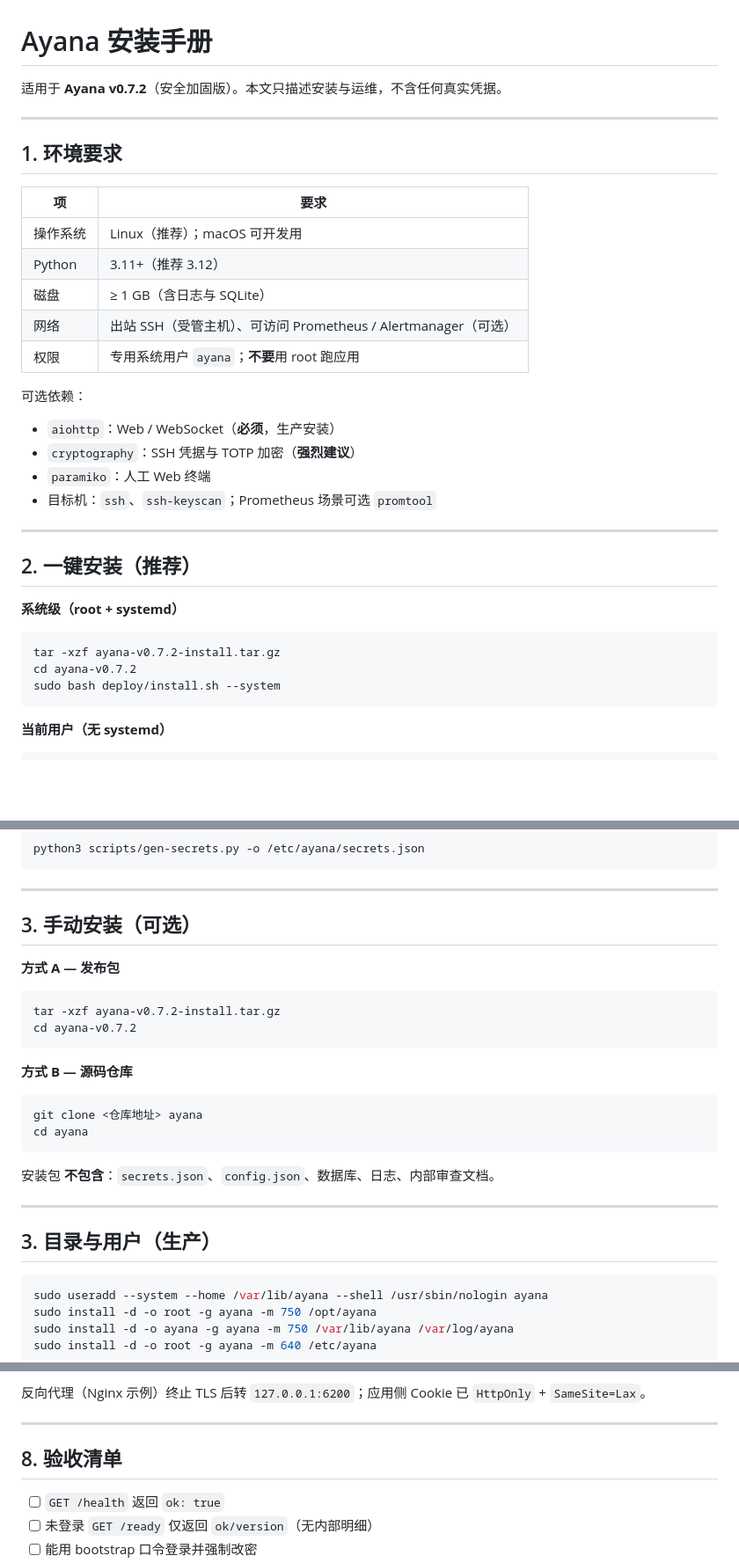
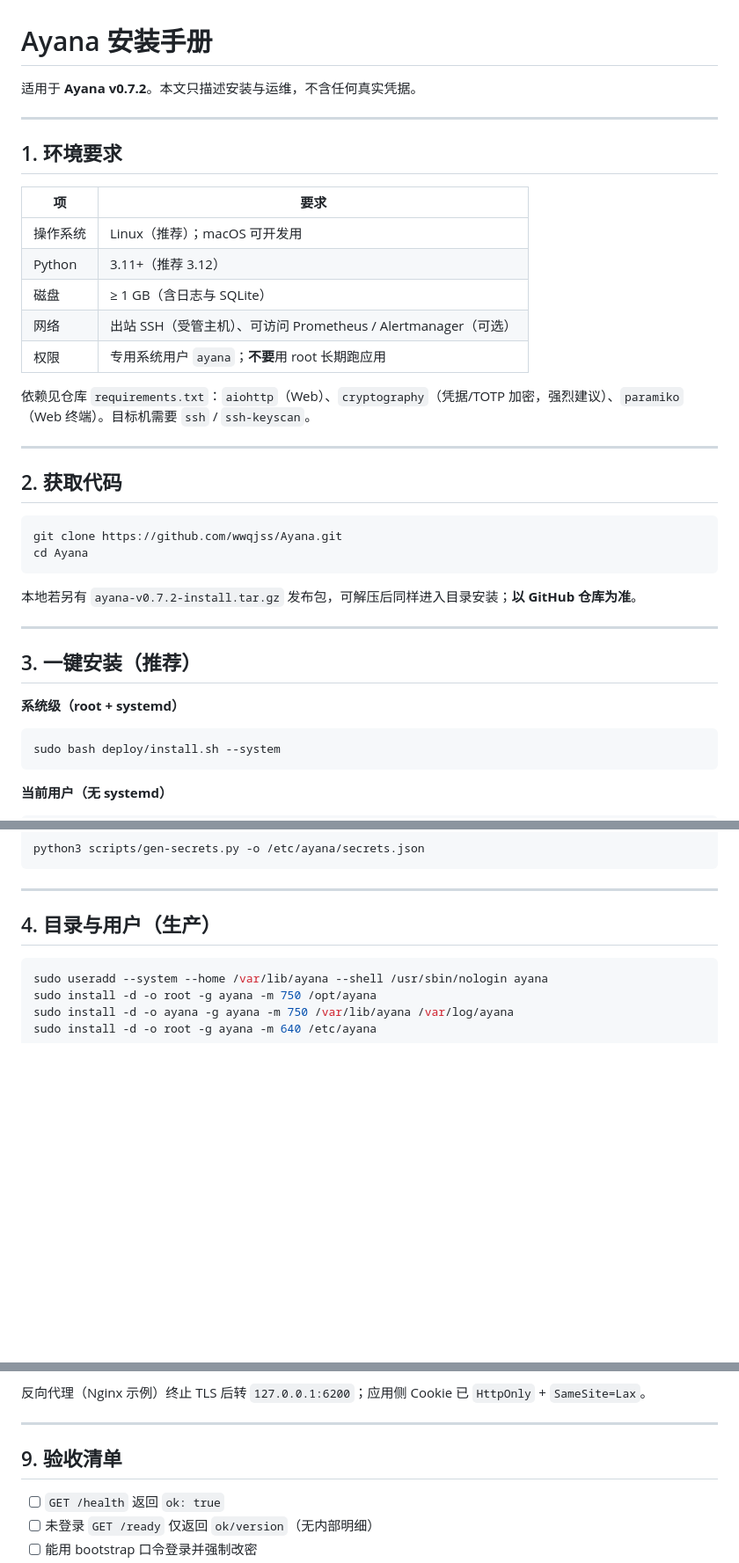
Before and after one commit to wwqjss/Ayana, a Markdown page: docs/INSTALL.md, 3 parts joined by grey strips. Shown at 88% size. Rendered like a GitHub page; blank space fills up the shorter version.

````diff
--- a/docs/INSTALL.md
+++ b/docs/INSTALL.md
@@ -1,6 +1,6 @@
 # Ayana 安装手册
 
-适用于 **Ayana v0.7.2**（安全加固版）。本文只描述安装与运维，不含任何真实凭据。
+适用于 **Ayana v0.7.2**。本文只描述安装与运维，不含任何真实凭据。
 
 ---
 
@@ -12,24 +12,28 @@
 | Python | 3.11+（推荐 3.12） |
 | 磁盘 | ≥ 1 GB（含日志与 SQLite） |
 | 网络 | 出站 SSH（受管主机）、可访问 Prometheus / Alertmanager（可选） |
-| 权限 | 专用系统用户 `ayana`；**不要**用 root 跑应用 |
+| 权限 | 专用系统用户 `ayana`；**不要**用 root 长期跑应用 |
 
-可选依赖：
-
-- `aiohttp`：Web / WebSocket（**必须**，生产安装）
-- `cryptography`：SSH 凭据与 TOTP 加密（**强烈建议**）
-- `paramiko`：人工 Web 终端
-- 目标机：`ssh`、`ssh-keyscan`；Prometheus 场景可选 `promtool`
+依赖见仓库 `requirements.txt`：`aiohttp`（Web）、`cryptography`（凭据/TOTP 加密，强烈建议）、`paramiko`（Web 终端）。目标机需要 `ssh` / `ssh-keyscan`。
 
 ---
 
-## 2. 一键安装（推荐）
+## 2. 获取代码
+
+```bash
+git clone https://github.com/wwqjss/Ayana.git
+cd Ayana
+```
+
+本地若另有 `ayana-v0.7.2-install.tar.gz` 发布包，可解压后同样进入目录安装；**以 GitHub 仓库为准**。
+
+---
+
+## 3. 一键安装（推荐）
 
 **系统级（root + systemd）**
 
 ```bash
-tar -xzf ayana-v0.7.2-install.tar.gz
-cd ayana-v0.7.2
 sudo bash deploy/install.sh --system
 ```
 
@@ -60,27 +64,7 @@ python3 scripts/gen-secrets.py -o /etc/ayana/secrets.json
 
 ---
 
-## 3. 手动安装（可选）
-
-**方式 A — 发布包**
-
-```bash
-tar -xzf ayana-v0.7.2-install.tar.gz
-cd ayana-v0.7.2
-```
-
-**方式 B — 源码仓库**
-
-```bash
-git clone <仓库地址> ayana
-cd ayana
-```
-
-安装包 **不包含**：`secrets.json`、`config.json`、数据库、日志、内部审查文档。
-
----
-
-## 3. 目录与用户（生产）
+## 4. 目录与用户（生产）
 
 ```bash
 sudo useradd --system --home /var/lib/ayana --shell /usr/sbin/nologin ayana
@@ -207,7 +191,7 @@ sudo systemctl status ayana
 
 ---
 
-## 8. 验收清单
+## 9. 验收清单
 
 - [ ] `GET /health` 返回 `ok: true`
 - [ ] 未登录 `GET /ready` 仅返回 `ok/version`（无内部明细）
````
Also changed, not shown: other parts of docs/INSTALL.md (+8 -8 lines), README.md (+12 -6 lines).
